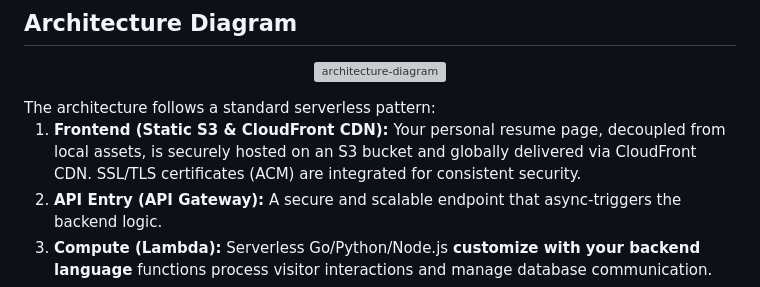
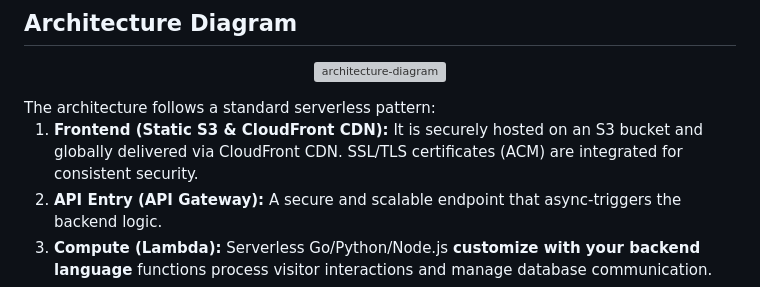
Before and after one commit to siddarth-kashyap/Cloud_Project, a Markdown page: README.md, the part around the change. Rendered like a GitHub page; grey boxes are pictures that could not be loaded.

```diff
--- a/README.md
+++ b/README.md
@@ -12,7 +12,7 @@ What is Cloud Resume Challenge? - <a href="https://cloudresumechallenge.dev/">Th
 </p>
 The architecture follows a standard serverless pattern:
 
-1.  **Frontend (Static S3 & CloudFront CDN):** Your personal resume page, decoupled from local assets, is securely hosted on an S3 bucket and globally delivered via CloudFront CDN. SSL/TLS certificates (ACM) are integrated for consistent security.
+1.  **Frontend (Static S3 & CloudFront CDN):** It is securely hosted on an S3 bucket and globally delivered via CloudFront CDN. SSL/TLS certificates (ACM) are integrated for consistent security.
 2.  **API Entry (API Gateway):** A secure and scalable endpoint that async-triggers the backend logic.
 3.  **Compute (Lambda):** Serverless Go/Python/Node.js **customize with your backend language** functions process visitor interactions and manage database communication.
 4.  **Database (DynamoDB):** A scalable NoSQL database securely stores visitor metrics (e.g., page view counts).
```
